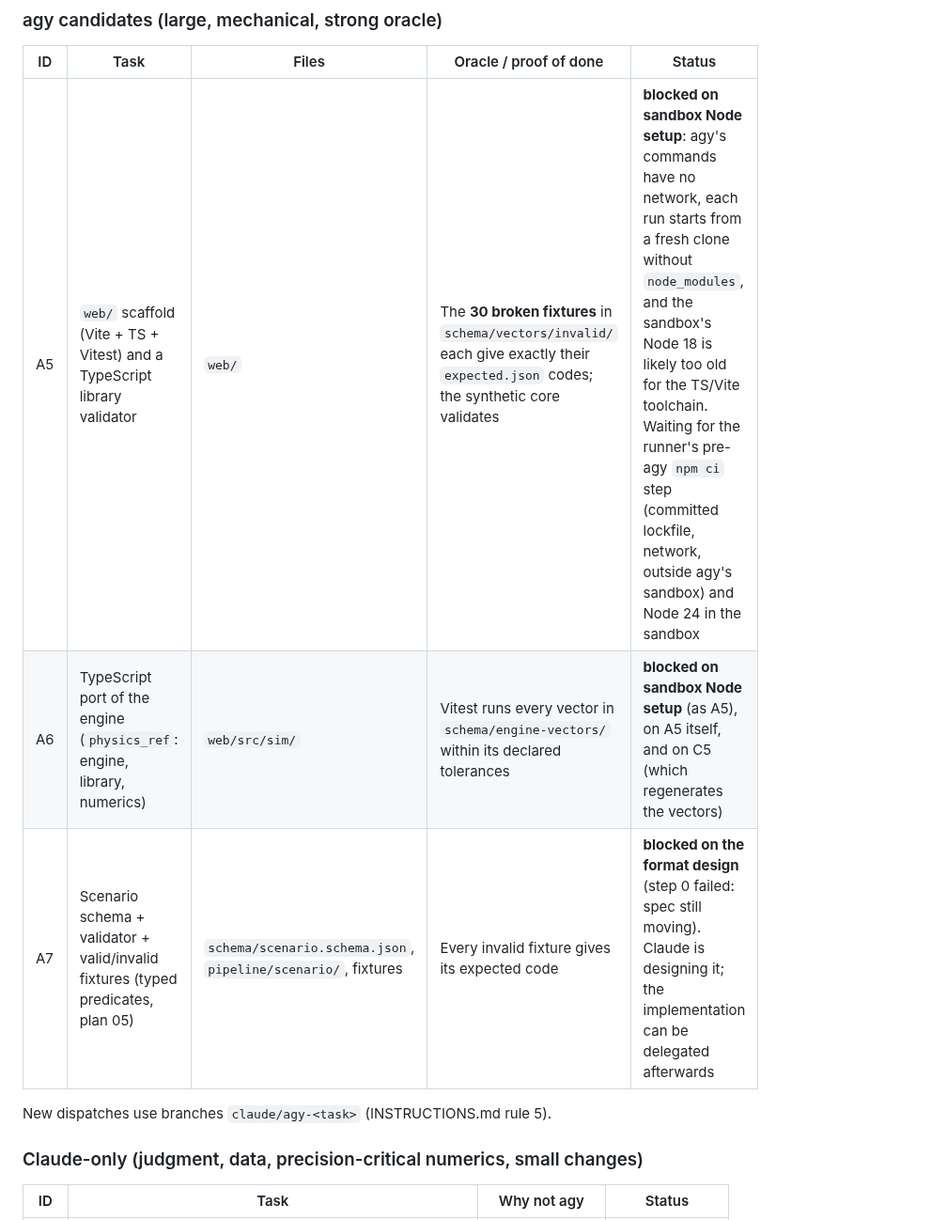
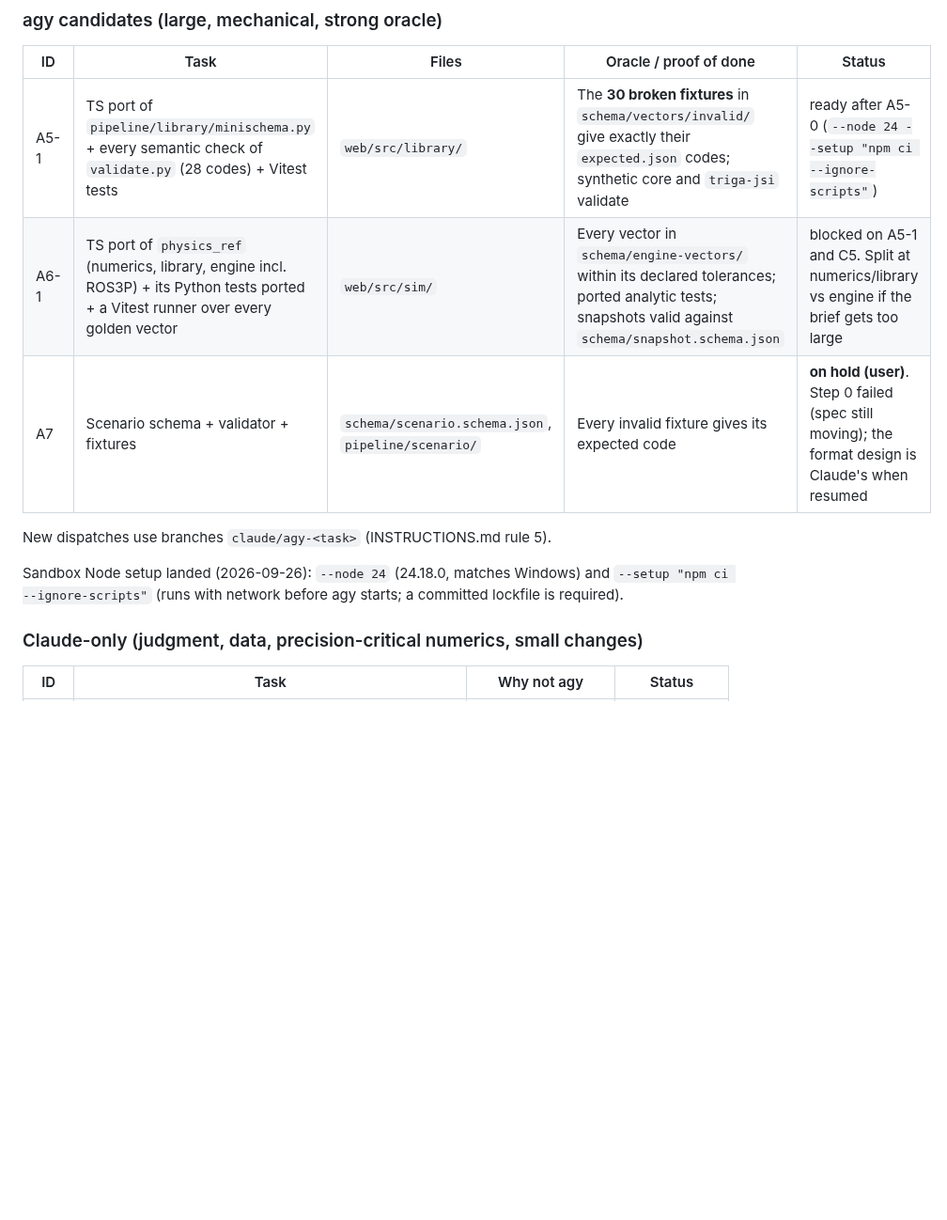
Before and after one commit to bluetyde/raft, a Markdown page: docs/AGENT-TASKS.md, the part around one of its changes. Shown at 94% size. GitHub-like rendering; blank space fills up the shorter version.

Commit message:
AGENT-TASKS: A5/A6 unblocked (sandbox Node setup landed) and split by step 0; A7 on hold
Co-Authored-By: Claude Opus 5.5 <noreply@anthropic.com>

```diff
--- a/docs/AGENT-TASKS.md
+++ b/docs/AGENT-TASKS.md
@@ -30,11 +30,13 @@ Status: `ready` (brief can be written now) · `blocked` (needs something first)
 
 | ID | Task | Files | Oracle / proof of done | Status |
 |---|---|---|---|---|
-| A5 | `web/` scaffold (Vite + TS + Vitest) and a TypeScript library validator | `web/` | The **30 broken fixtures** in `schema/vectors/invalid/` each give exactly their `expected.json` codes; the synthetic core validates | **blocked on sandbox Node setup**: agy's commands have no network, each run starts from a fresh clone without `node_modules`, and the sandbox's Node 18 is likely too old for the TS/Vite toolchain. Waiting for the runner's pre-agy `npm ci` step (committed lockfile, network, outside agy's sandbox) and Node 24 in the sandbox |
-| A6 | TypeScript port of the engine (`physics_ref`: engine, library, numerics) | `web/src/sim/` | Vitest runs every vector in `schema/engine-vectors/` within its declared tolerances | **blocked on sandbox Node setup** (as A5), on A5 itself, and on C5 (which regenerates the vectors) |
-| A7 | Scenario schema + validator + valid/invalid fixtures (typed predicates, plan 05) | `schema/scenario.schema.json`, `pipeline/scenario/`, fixtures | Every invalid fixture gives its expected code | **blocked on the format design** (step 0 failed: spec still moving). Claude is designing it; the implementation can be delegated afterwards |
+| A5-1 | TS port of `pipeline/library/minischema.py` + every semantic check of `validate.py` (28 codes) + Vitest tests | `web/src/library/` | The **30 broken fixtures** in `schema/vectors/invalid/` give exactly their `expected.json` codes; synthetic core and `triga-jsi` validate | ready after A5-0 (`--node 24 --setup "npm ci --ignore-scripts"`) |
+| A6-1 | TS port of `physics_ref` (numerics, library, engine incl. ROS3P) + its Python tests ported + a Vitest runner over every golden vector | `web/src/sim/` | Every vector in `schema/engine-vectors/` within its declared tolerances; ported analytic tests; snapshots valid against `schema/snapshot.schema.json` | blocked on A5-1 and C5. Split at numerics/library vs engine if the brief gets too large |
+| A7 | Scenario schema + validator + fixtures | `schema/scenario.schema.json`, `pipeline/scenario/` | Every invalid fixture gives its expected code | **on hold (user)**. Step 0 failed (spec still moving); the format design is Claude's when resumed |
 
 New dispatches use branches `claude/agy-<task>` (INSTRUCTIONS.md rule 5).
+
+Sandbox Node setup landed (2026-09-26): `--node 24` (24.18.0, matches Windows) and `--setup "npm ci --ignore-scripts"` (runs with network before agy starts; a committed lockfile is required).
 
 ### Claude-only (judgment, data, precision-critical numerics, small changes)
 
```
Also changed, not shown: other parts of docs/AGENT-TASKS.md (+4 -1 lines).
